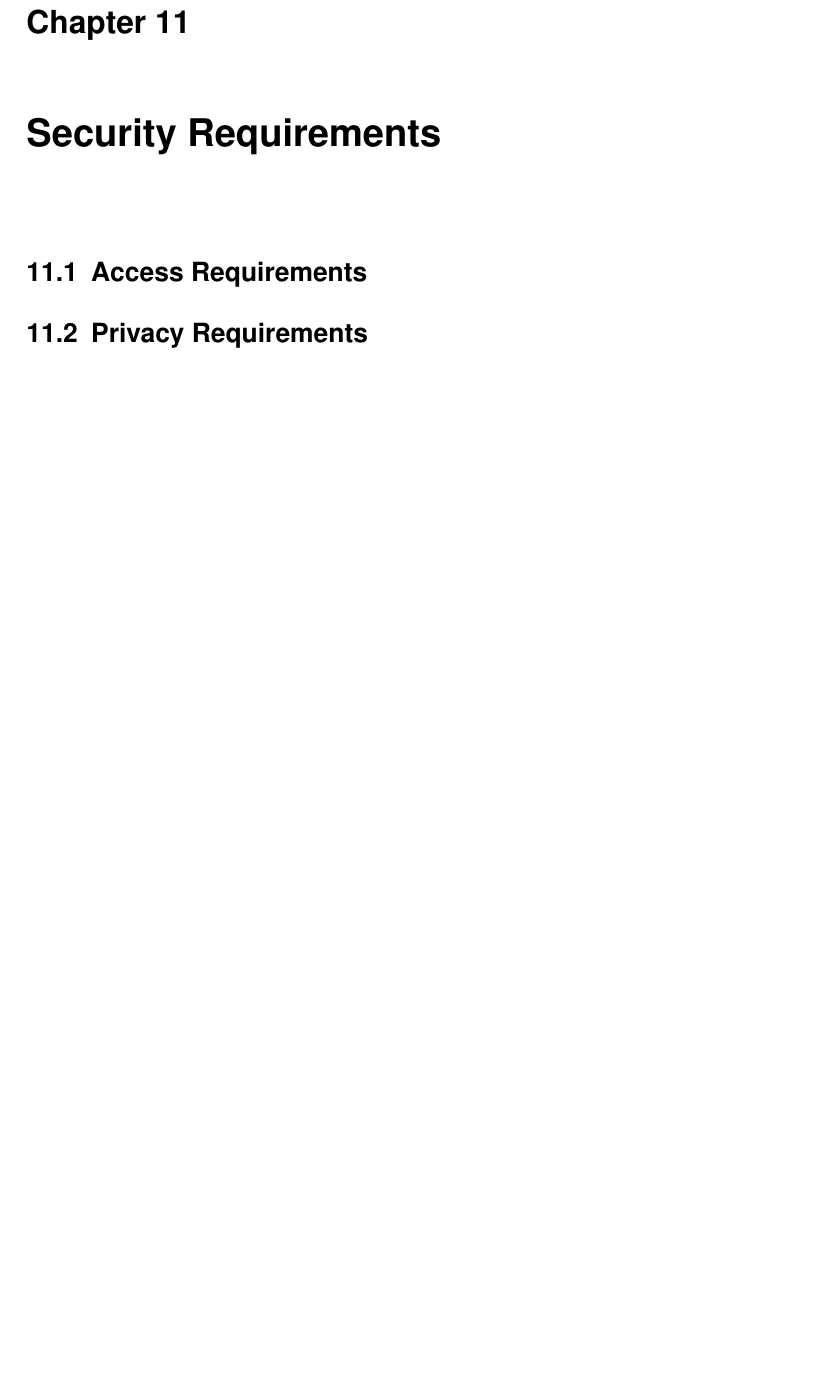
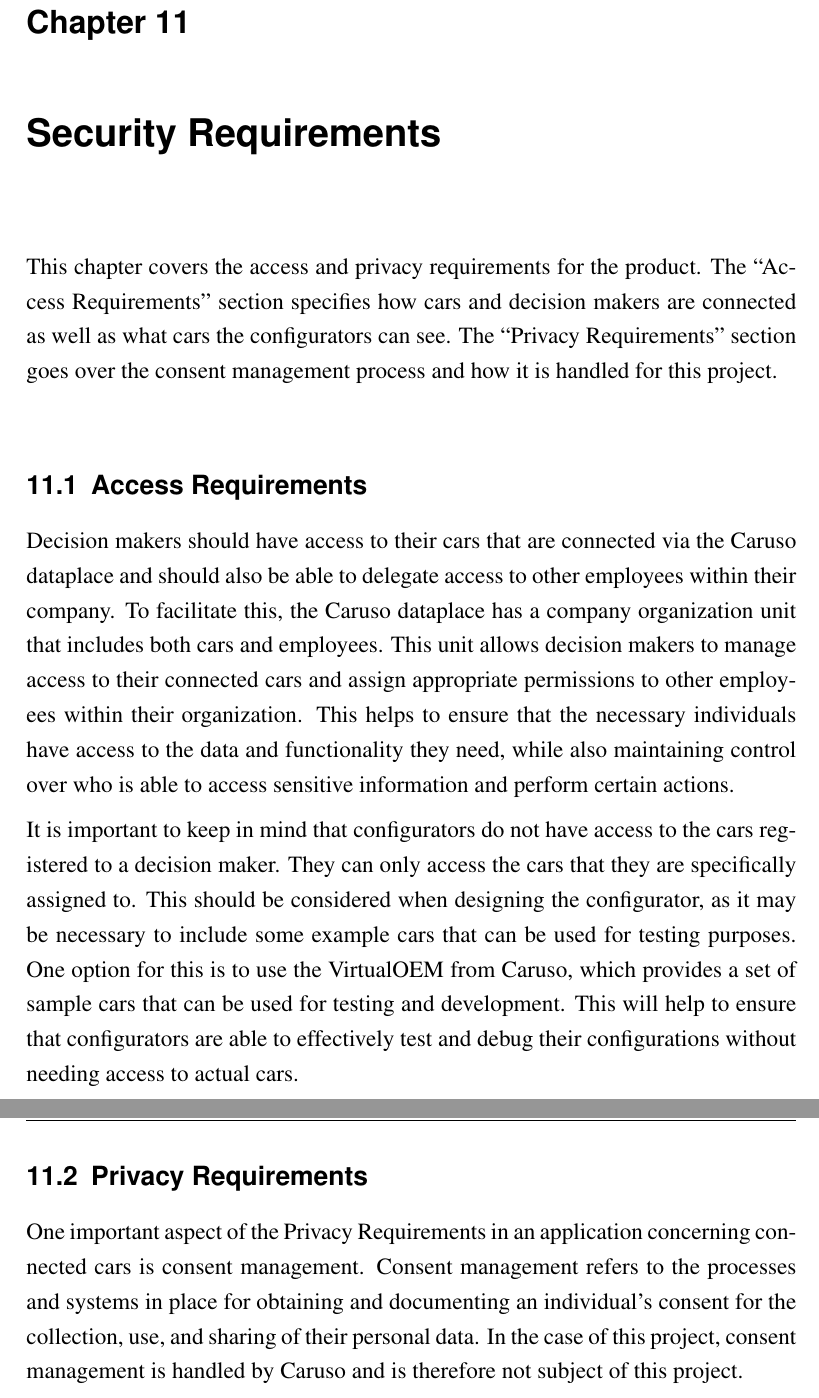
Before and after one commit to marvinkarhan/PSE-Requirements-Specification, a LaTeX thesis (latex/tex/thesis.tex, which reads latex/tex/kapitel/security-requirements.tex): part of page 27 of 39 before the commit and two parts of pages 27 and 28 of 40 after it, the two joined at a grey line, cut so that both start at the same text, the shorter picture padded with empty space. Compiled offline with pdfLaTeX.

Commit message:
Add the security requirements chapter

```diff
--- a/latex/tex/kapitel/security-requirements.tex
+++ b/latex/tex/kapitel/security-requirements.tex
@@ -1,7 +1,16 @@
 \chapter{Security Requirements}
 
+This chapter covers the access and privacy requirements for the product. The \enquote{Access Requirements} section specifies how cars and decision makers are connected as well as what cars the configurators can see. The \enquote{Privacy Requirements} section goes over the consent management process and how it is handled for this project.
+
 \section{Access Requirements}
+
+% decision makers should have access to their cars connected via the Caruso dataplace and should be able to delegate access to other employees of their company. For that the Caruso dataplace has a company organization unit that includes cars and employees.
+Decision makers should have access to their cars that are connected via the Caruso dataplace and should also be able to delegate access to other employees within their company. To facilitate this, the Caruso dataplace has a company organization unit that includes both cars and employees. This unit allows decision makers to manage access to their connected cars and assign appropriate permissions to other employees within their organization. This helps to ensure that the necessary individuals have access to the data and functionality they need, while also maintaining control over who is able to access sensitive information and perform certain actions.
+
+% Configurators dont have access to the cars registered to a decision maker. They can only access the cars they are assigned to. This has to be kept in mind when designing the configurator, it should include some example cars that can be used to test the configurator. One can use the VirtualOEM from caruso.
+It is important to keep in mind that configurators do not have access to the cars registered to a decision maker. They can only access the cars that they are specifically assigned to. This should be considered when designing the configurator, as it may be necessary to include some example cars that can be used for testing purposes. One option for this is to use the VirtualOEM from Caruso, which provides a set of sample cars that can be used for testing and development. This will help to ensure that configurators are able to effectively test and debug their configurations without needing access to actual cars.
 
 \section{Privacy Requirements}
 
 % consent management is handled by caruso and it not subject of this project
+One important aspect of the Privacy Requirements in an application concerning connected cars is consent management. Consent management refers to the processes and systems in place for obtaining and documenting an individual's consent for the collection, use, and sharing of their personal data. In the case of this project, consent management is handled by Caruso and is therefore not subject of this project.
```
